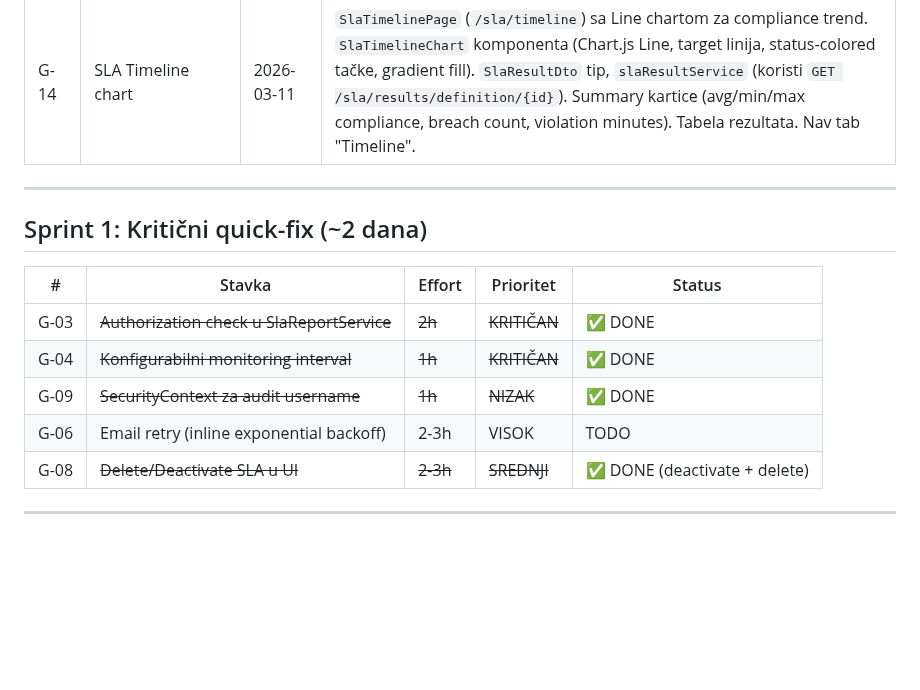
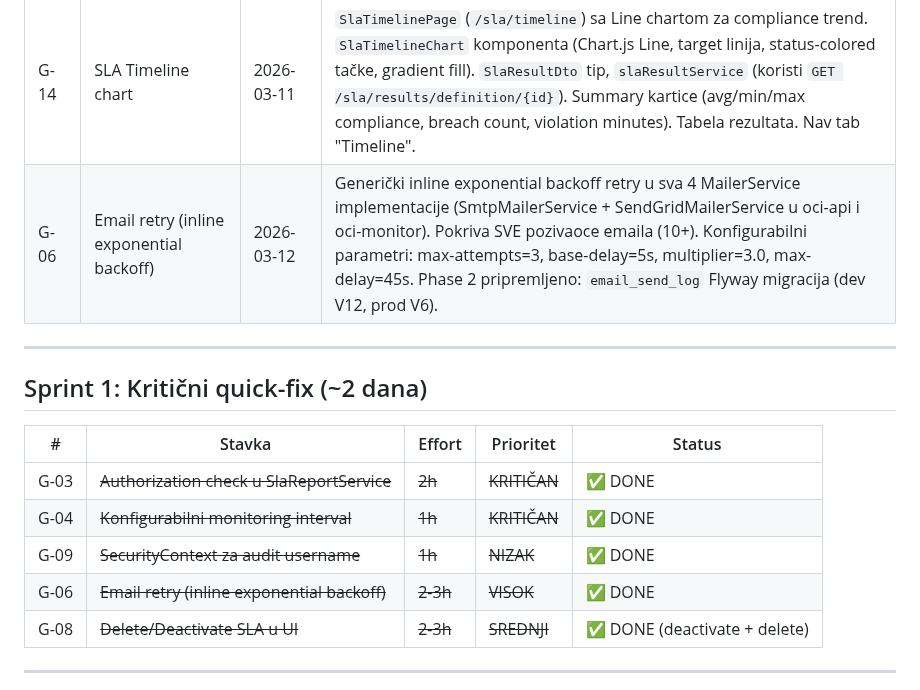
Before and after one commit to gandra/gandra-razno, a Markdown page: sistemi-sla/backlog/sla-backlog.md, the part around one of its changes. Drawn GitHub-style; blank space fills up the shorter version.

```diff
--- a/sistemi-sla/backlog/sla-backlog.md
+++ b/sistemi-sla/backlog/sla-backlog.md
@@ -23,6 +23,7 @@
 | G-15 | Stored Report management UI | 2026-03-11 | Nova `StoredSlaReportListPage` stranica (`/sla/reports/stored`). Tabela: report name, SLA name, period, compliance% (color-coded vs target), breach count, status badge (DRAFT/PUBLISHED/ARCHIVED), generated at/by. Actions: Download PDF, Download CSV, Archive (optimistic update), Delete (confirmation dialog). `storedSlaReportService` (6 metoda sa blob download za PDF/CSV). Filtering: search + status + has breaches. Pagination. Nav tab "Stored Reports". |
 | G-08b | Delete SLA Definition (backend + UI) | 2026-03-11 | Backend: `DELETE /api/sla/definitions/{id}` endpoint. `SlaDefinitionManagementService.deleteSlaDefinition()` — hard delete, samo inactive definicije. `SlaService.deleteSlaDefinition()` sa tenant access validacijom. Frontend: `slaDefinitionService.delete()`, Delete dugme u SlaListPage (samo za inactive SLA), confirmation dialog sa upozorenjem. API ruta `DeleteDefinition(id)` u constants. |
 | G-14 | SLA Timeline chart | 2026-03-11 | `SlaTimelinePage` (`/sla/timeline`) sa Line chartom za compliance trend. `SlaTimelineChart` komponenta (Chart.js Line, target linija, status-colored tačke, gradient fill). `SlaResultDto` tip, `slaResultService` (koristi `GET /sla/results/definition/{id}`). Summary kartice (avg/min/max compliance, breach count, violation minutes). Tabela rezultata. Nav tab "Timeline". |
+| G-06 | Email retry (inline exponential backoff) | 2026-03-12 | Generički inline exponential backoff retry u sva 4 MailerService implementacije (SmtpMailerService + SendGridMailerService u oci-api i oci-monitor). Pokriva SVE pozivaoce emaila (10+). Konfigurabilni parametri: max-attempts=3, base-delay=5s, multiplier=3.0, max-delay=45s. Phase 2 pripremljeno: `email_send_log` Flyway migracija (dev V12, prod V6). |
 
 ---
 
@@ -33,7 +34,7 @@
 | G-03 | ~~Authorization check u SlaReportService~~ | ~~2h~~ | ~~KRITIČAN~~ | ✅ DONE |
 | G-04 | ~~Konfigurabilni monitoring interval~~ | ~~1h~~ | ~~KRITIČAN~~ | ✅ DONE |
 | G-09 | ~~SecurityContext za audit username~~ | ~~1h~~ | ~~NIZAK~~ | ✅ DONE |
-| G-06 | Email retry (inline exponential backoff) | 2-3h | VISOK | TODO |
+| G-06 | ~~Email retry (inline exponential backoff)~~ | ~~2-3h~~ | ~~VISOK~~ | ✅ DONE |
 | G-08 | ~~Delete/Deactivate SLA u UI~~ | ~~2-3h~~ | ~~SREDNJI~~ | ✅ DONE (deactivate + delete) |
 
 ---
```
Also changed, not shown: other parts of sistemi-sla/backlog/sla-backlog.md (+1 -1 lines), sistemi-sla/todo/email-retry.md (+55 -2 lines), sistemi-sla/todo/sla-pending.md (+13 -3 lines).
